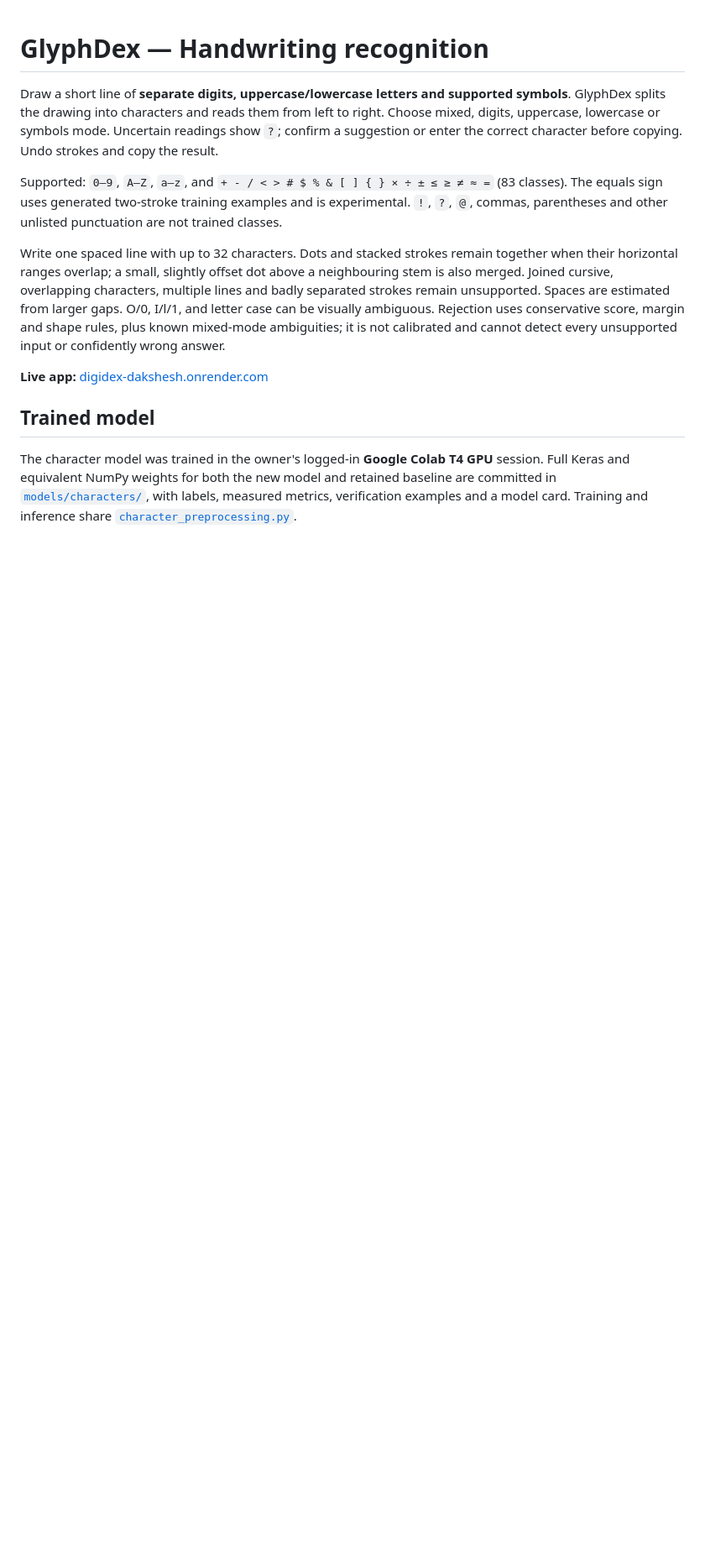
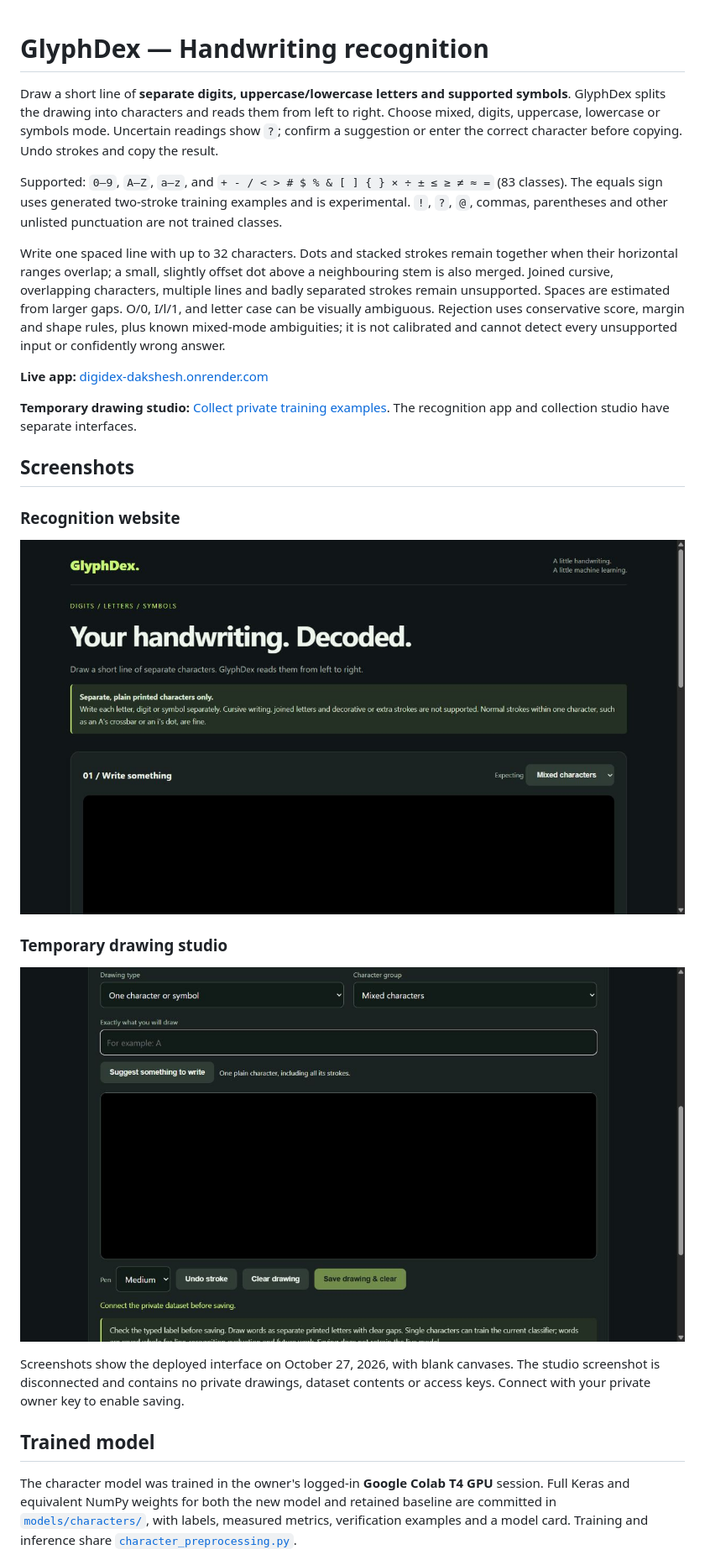
Before and after one commit to DaksheshGautam/DigiDex, a Markdown page: README.md, the part around the change printed below. Shown: that part at 84% size. GitHub-like rendering; pictures changed too: docs/images/glyphdex-recognition.png (added), docs/images/glyphdex-studio.png (added); blank space fills up the shorter version.

Commit message:
Refresh README screenshots and document the current recognition model

```diff
--- a/README.md
+++ b/README.md
@@ -8,6 +8,20 @@ Write one spaced line with up to 32 characters. Dots and stacked strokes remain
 
 **Live app:** [digidex-dakshesh.onrender.com](https://digidex-dakshesh.onrender.com/)
 
+**Temporary drawing studio:** [Collect private training examples](https://digidex-dakshesh.onrender.com/collect). The recognition app and collection studio have separate interfaces.
+
+## Screenshots
+
+### Recognition website
+
+![Current GlyphDex recognition website with character modes and separate-print guidance](docs/images/glyphdex-recognition.png)
+
+### Temporary drawing studio
+
+![GlyphDex Studio drawing form, canvas, pen controls and private save button](docs/images/glyphdex-studio.png)
+
+Screenshots show the deployed interface on October 27, 2026, with blank canvases. The studio screenshot is disconnected and contains no private drawings, dataset contents or access keys. Connect with your private owner key to enable saving.
+
 ## Trained model
 
 The character model was trained in the owner's logged-in **Google Colab T4 GPU** session. Full Keras and equivalent NumPy weights for both the new model and retained baseline are committed in [`models/characters/`](models/characters/), with labels, measured metrics, verification examples and a model card. Training and inference share [`character_preprocessing.py`](character_preprocessing.py).
```
Also changed, not shown: other parts of README.md (+22 -36 lines), docs/images/README.md (added, +6 -0 lines), models/characters/MODEL_CARD.md (+3 -1 lines).
